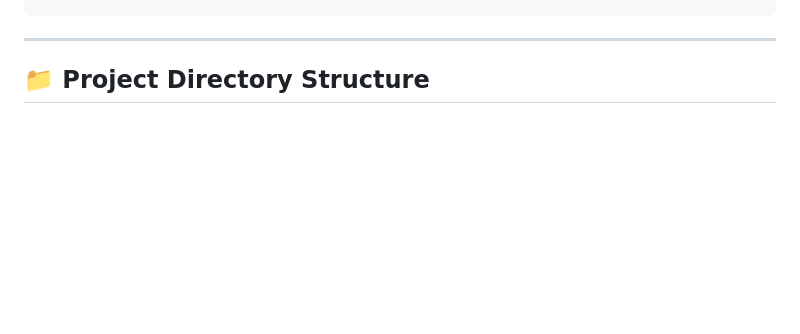
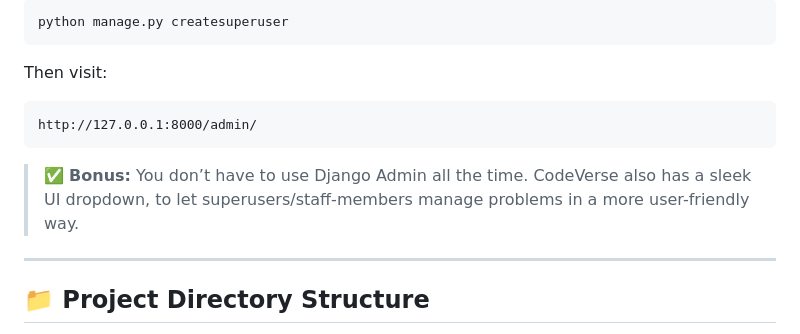
Before and after one commit to gsri-18/Summer-Project, a Markdown page: README.md, the part around the change printed below. Drawn GitHub-style; blank space fills up the shorter version.

````diff
--- a/README.md
+++ b/README.md
@@ -116,3 +157,14 @@ python manage.py runserver
+```bash
+python manage.py createsuperuser
+```
+
+Then visit:
+
+```
+http://127.0.0.1:8000/admin/
+```
+
+> ✅ **Bonus:** You don’t have to use Django Admin all the time. CodeVerse also has a sleek UI dropdown, to let superusers/staff-members manage problems in a more user-friendly way.
 
 ---
 
````
Also changed, not shown: other parts of README.md (+45 -3 lines).
